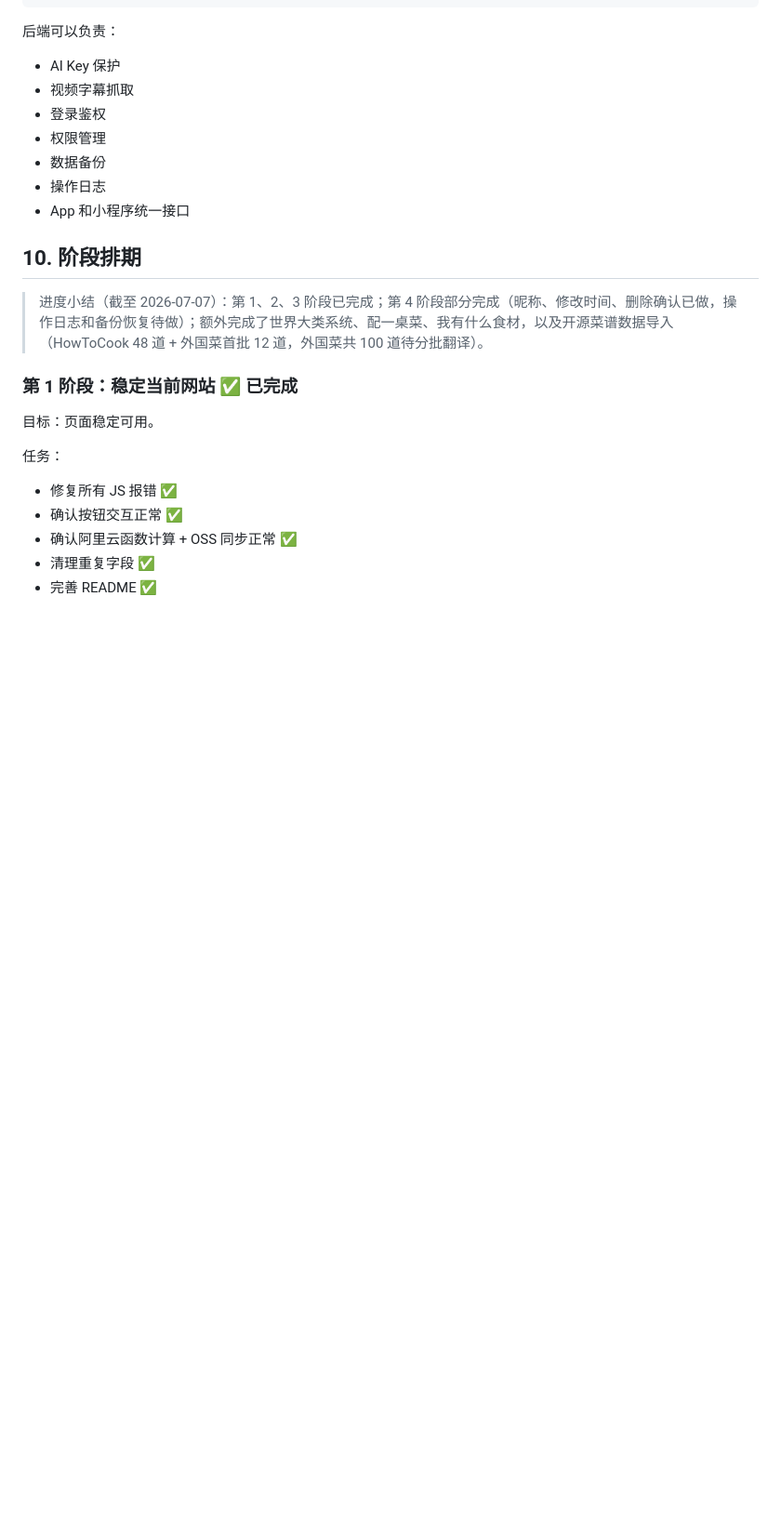
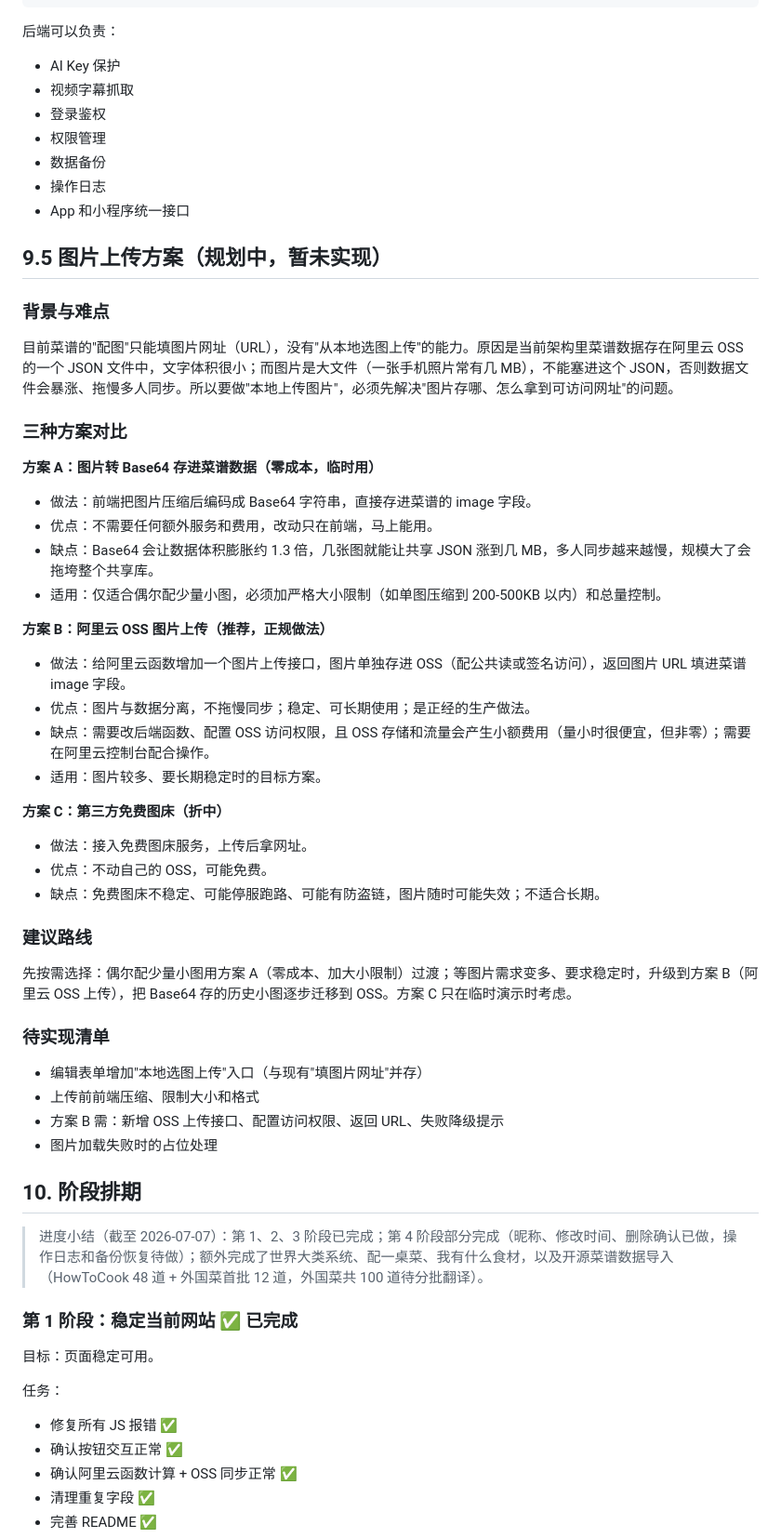
Before and after one commit to Pokkan39/my-recipes, a Markdown page: docs/product-plan.md, the part around one of its changes. Shown at 93% size. Rendered like a GitHub page; blank space fills up the shorter version.

Commit message:
docs: 图片上传方案写入计划书（三方案对比+建议路线）

```diff
--- a/docs/product-plan.md
+++ b/docs/product-plan.md
@@ -438,6 +438,42 @@ AI 服务
 - 操作日志
 - App 和小程序统一接口
 
+## 9.5 图片上传方案（规划中，暂未实现）
+
+### 背景与难点
+
+目前菜谱的"配图"只能填图片网址（URL），没有"从本地选图上传"的能力。原因是当前架构里菜谱数据存在阿里云 OSS 的一个 JSON 文件中，文字体积很小；而图片是大文件（一张手机照片常有几 MB），不能塞进这个 JSON，否则数据文件会暴涨、拖慢多人同步。所以要做"本地上传图片"，必须先解决"图片存哪、怎么拿到可访问网址"的问题。
+
+### 三种方案对比
+
+**方案 A：图片转 Base64 存进菜谱数据（零成本，临时用）**
+- 做法：前端把图片压缩后编码成 Base64 字符串，直接存进菜谱的 image 字段。
+- 优点：不需要任何额外服务和费用，改动只在前端，马上能用。
+- 缺点：Base64 会让数据体积膨胀约 1.3 倍，几张图就能让共享 JSON 涨到几 MB，多人同步越来越慢，规模大了会拖垮整个共享库。
+- 适用：仅适合偶尔配少量小图，必须加严格大小限制（如单图压缩到 200-500KB 以内）和总量控制。
+
+**方案 B：阿里云 OSS 图片上传（推荐，正规做法）**
+- 做法：给阿里云函数增加一个图片上传接口，图片单独存进 OSS（配公共读或签名访问），返回图片 URL 填进菜谱 image 字段。
+- 优点：图片与数据分离，不拖慢同步；稳定、可长期使用；是正经的生产做法。
+- 缺点：需要改后端函数、配置 OSS 访问权限，且 OSS 存储和流量会产生小额费用（量小时很便宜，但非零）；需要在阿里云控制台配合操作。
+- 适用：图片较多、要长期稳定时的目标方案。
+
+**方案 C：第三方免费图床（折中）**
+- 做法：接入免费图床服务，上传后拿网址。
+- 优点：不动自己的 OSS，可能免费。
+- 缺点：免费图床不稳定、可能停服跑路、可能有防盗链，图片随时可能失效；不适合长期。
+
+### 建议路线
+
+先按需选择：偶尔配少量小图用方案 A（零成本、加大小限制）过渡；等图片需求变多、要求稳定时，升级到方案 B（阿里云 OSS 上传），把 Base64 存的历史小图逐步迁移到 OSS。方案 C 只在临时演示时考虑。
+
+### 待实现清单
+
+- 编辑表单增加"本地选图上传"入口（与现有"填图片网址"并存）
+- 上传前前端压缩、限制大小和格式
+- 方案 B 需：新增 OSS 上传接口、配置访问权限、返回 URL、失败降级提示
+- 图片加载失败时的占位处理
+
 ## 10. 阶段排期
 
 > 进度小结（截至 2026-07-07）：第 1、2、3 阶段已完成；第 4 阶段部分完成（昵称、修改时间、删除确认已做，操作日志和备份恢复待做）；额外完成了世界大类系统、配一桌菜、我有什么食材，以及开源菜谱数据导入（HowToCook 48 道 + 外国菜首批 12 道，外国菜共 100 道待分批翻译）。
```
Also changed, not shown: other parts of docs/product-plan.md (+5 -0 lines), progress.md (+14 -0 lines).
